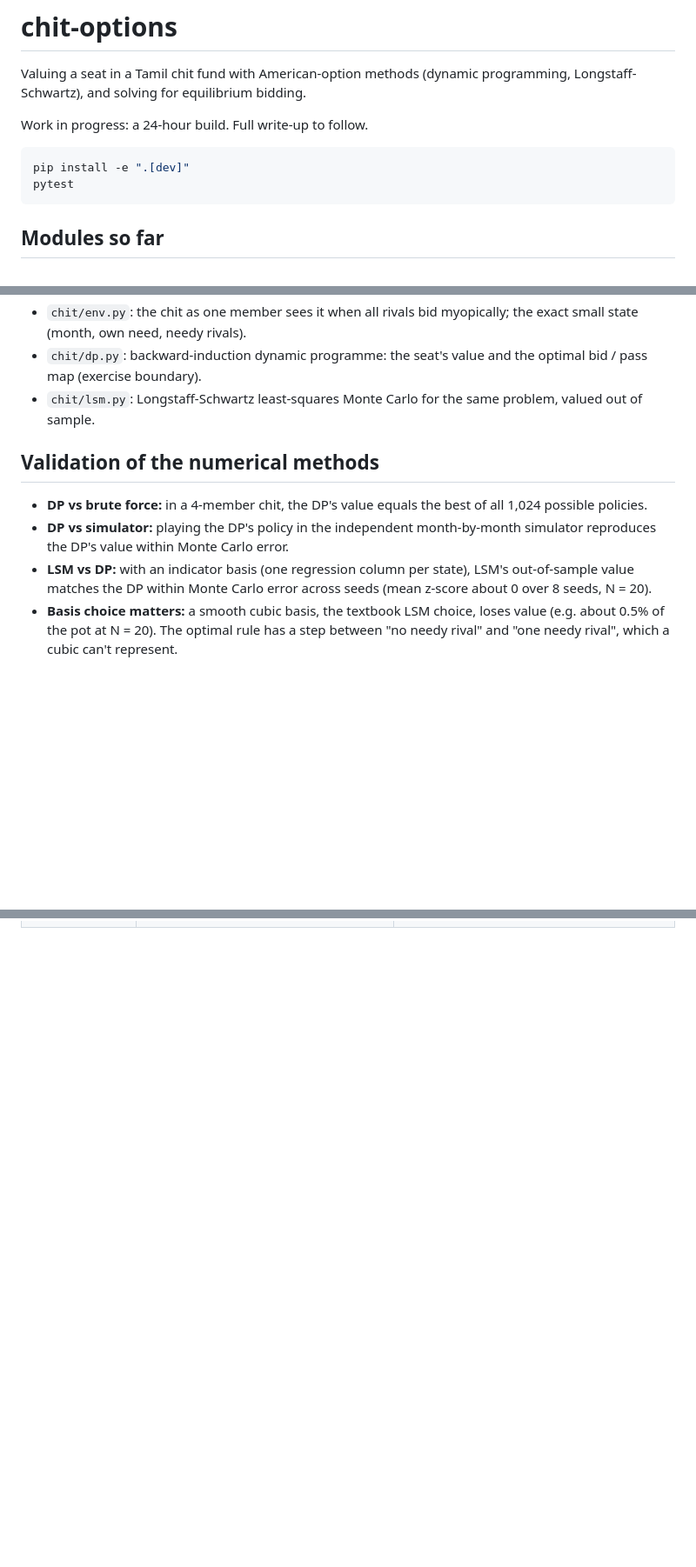
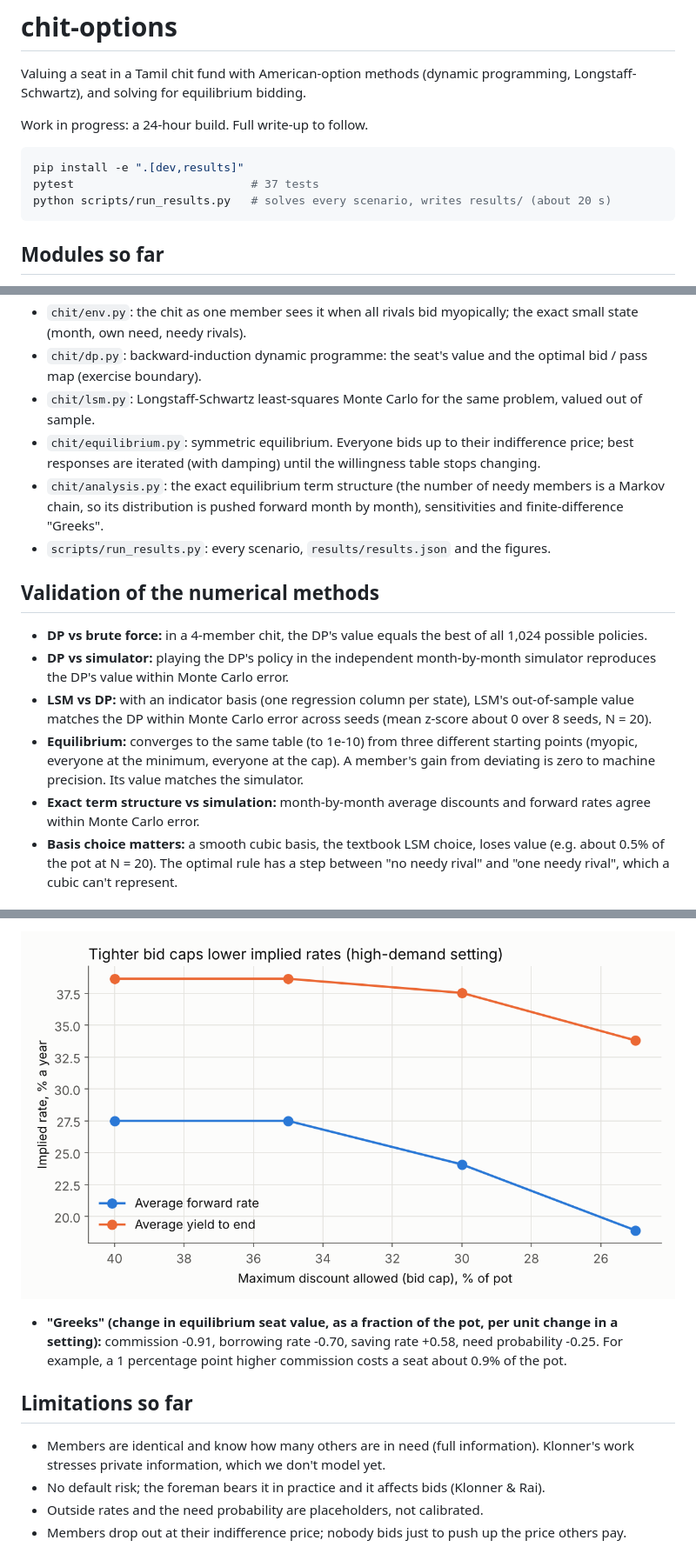
Before and after one commit to sanjayashokbuilds/chit-options, a Markdown page: chit-options/README.md, 3 parts joined by grey strips. Shown at 87% size. GitHub-like rendering; pictures changed too: chit-options/results/bid_cap.png (added); blank space fills up the shorter version.

````diff
--- a/chit-options/README.md
+++ b/chit-options/README.md
@@ -5,8 +5,9 @@ Valuing a seat in a Tamil chit fund with American-option methods (dynamic progra
 Work in progress: a 24-hour build. Full write-up to follow.
 
 ```bash
-pip install -e ".[dev]"
-pytest
+pip install -e ".[dev,results]"
+pytest                          # 37 tests
+python scripts/run_results.py   # solves every scenario, writes results/ (about 20 s)
 ```
 
 ## Modules so far
@@ -19,12 +20,17 @@ pytest
 - `chit/env.py`: the chit as one member sees it when all rivals bid myopically; the exact small state (month, own need, needy rivals).
 - `chit/dp.py`: backward-induction dynamic programme: the seat's value and the optimal bid / pass map (exercise boundary).
 - `chit/lsm.py`: Longstaff-Schwartz least-squares Monte Carlo for the same problem, valued out of sample.
+- `chit/equilibrium.py`: symmetric equilibrium. Everyone bids up to their indifference price; best responses are iterated (with damping) until the willingness table stops changing.
+- `chit/analysis.py`: the exact equilibrium term structure (the number of needy members is a Markov chain, so its distribution is pushed forward month by month), sensitivities and finite-difference "Greeks".
+- `scripts/run_results.py`: every scenario, `results/results.json` and the figures.
 
 ## Validation of the numerical methods
 
 - **DP vs brute force:** in a 4-member chit, the DP's value equals the best of all 1,024 possible policies.
 - **DP vs simulator:** playing the DP's policy in the independent month-by-month simulator reproduces the DP's value within Monte Carlo error.
 - **LSM vs DP:** with an indicator basis (one regression column per state), LSM's out-of-sample value matches the DP within Monte Carlo error across seeds (mean z-score about 0 over 8 seeds, N = 20).
+- **Equilibrium:** converges to the same table (to 1e-10) from three different starting points (myopic, everyone at the minimum, everyone at the cap). A member's gain from deviating is zero to machine precision. Its value matches the simulator.
+- **Exact term structure vs simulation:** month-by-month average discounts and forward rates agree within Monte Carlo error.
 - **Basis choice matters:** a smooth cubic basis, the textbook LSM choice, loses value (e.g. about 0.5% of the pot at N = 20). The optimal rule has a step between "no needy rival" and "one needy rival", which a cubic can't represent.
 
 ## Rules and conventions used
@@ -45,0 +68,10 @@ pytest
+![Bid cap](results/bid_cap.png)
+
+- **"Greeks" (change in equilibrium seat value, as a fraction of the pot, per unit change in a setting):** commission -0.91, borrowing rate -0.70, saving rate +0.58, need probability -0.25. For example, a 1 percentage point higher commission costs a seat about 0.9% of the pot.
+
+## Limitations so far
+
+- Members are identical and know how many others are in need (full information). Klonner's work stresses private information, which we don't model yet.
+- No default risk; the foreman bears it in practice and it affects bids (Klonner & Rai).
+- Outside rates and the need probability are placeholders, not calibrated.
+- Members drop out at their indifference price; nobody bids just to push up the price others pay.
````
Also changed, not shown: other parts of chit-options/README.md (+16 -0 lines), chit-options/results/peak_position.png (added), chit-options/results/term_structure.png (added), 8 other files.
